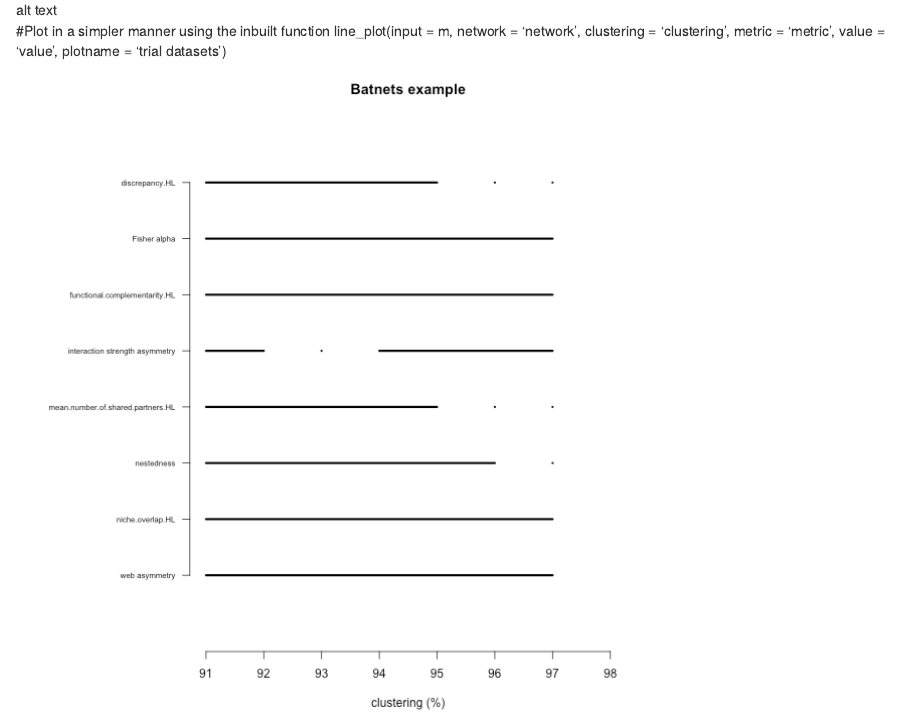
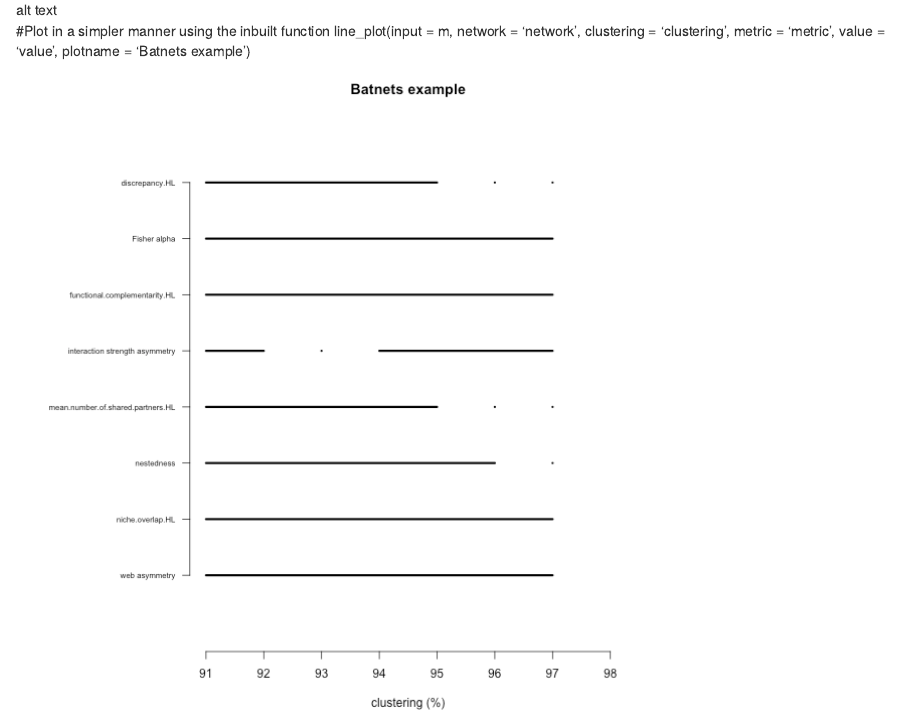
Before and after one commit to hemprichbennett/LOTUS, an R Markdown document (README.Rmd): the page in a window 1100 px wide, from 980 px down. Rendered offline with R 4.5, knitr and Pandoc, with nearby package versions.

Commit message:
Updated the lineplot title to match the one in the linked image

```diff
--- a/README.Rmd
+++ b/README.Rmd
@@ -33,6 +33,6 @@ g
 ![alt text](example_images/scatterplot.png)
 
 #Plot in a simpler manner using the inbuilt function
-line_plot(input = m, network = 'network', clustering = 'clustering', metric = 'metric', value = 'value', plotname = 'trial datasets')
+line_plot(input = m, network = 'network', clustering = 'clustering', metric = 'metric', value = 'value', plotname = 'Batnets example')
 
 ![alt text](example_images/lineplot.png)
```
